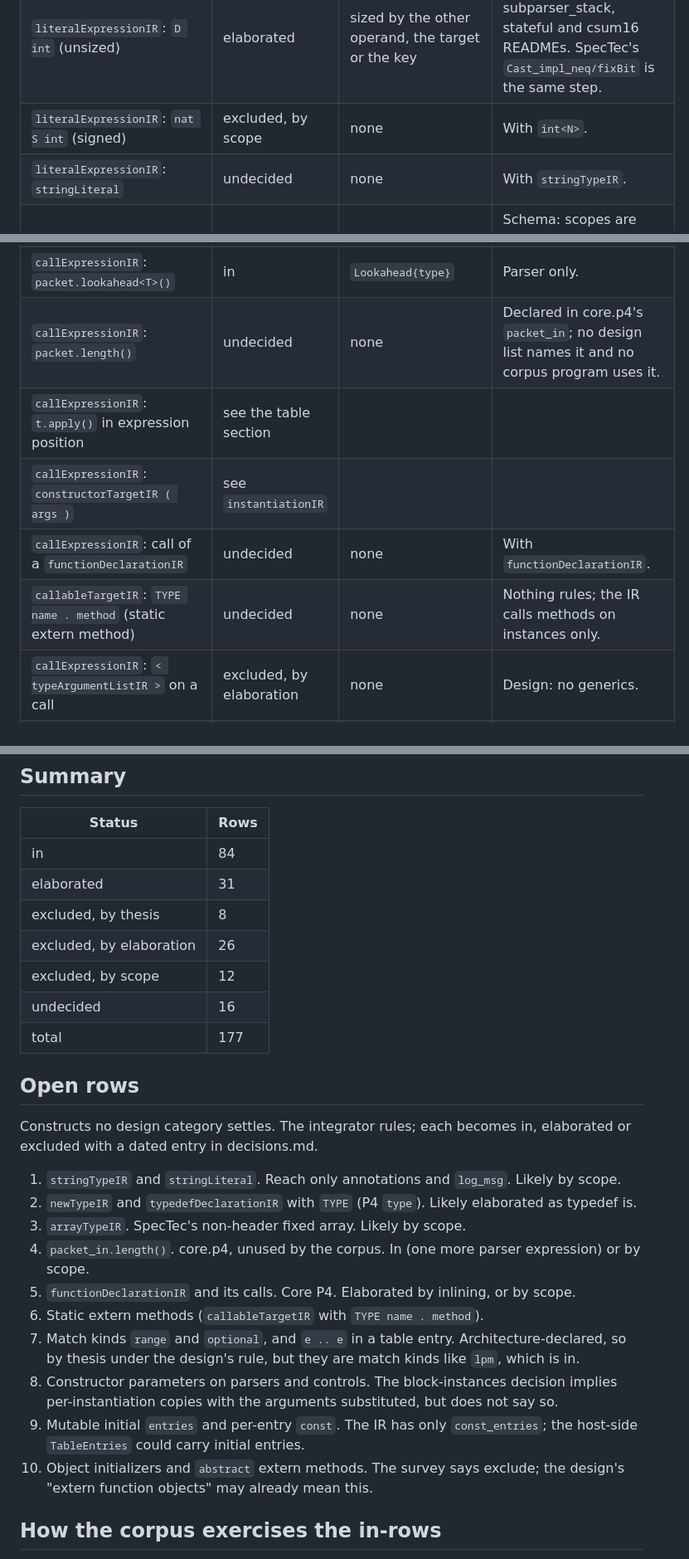
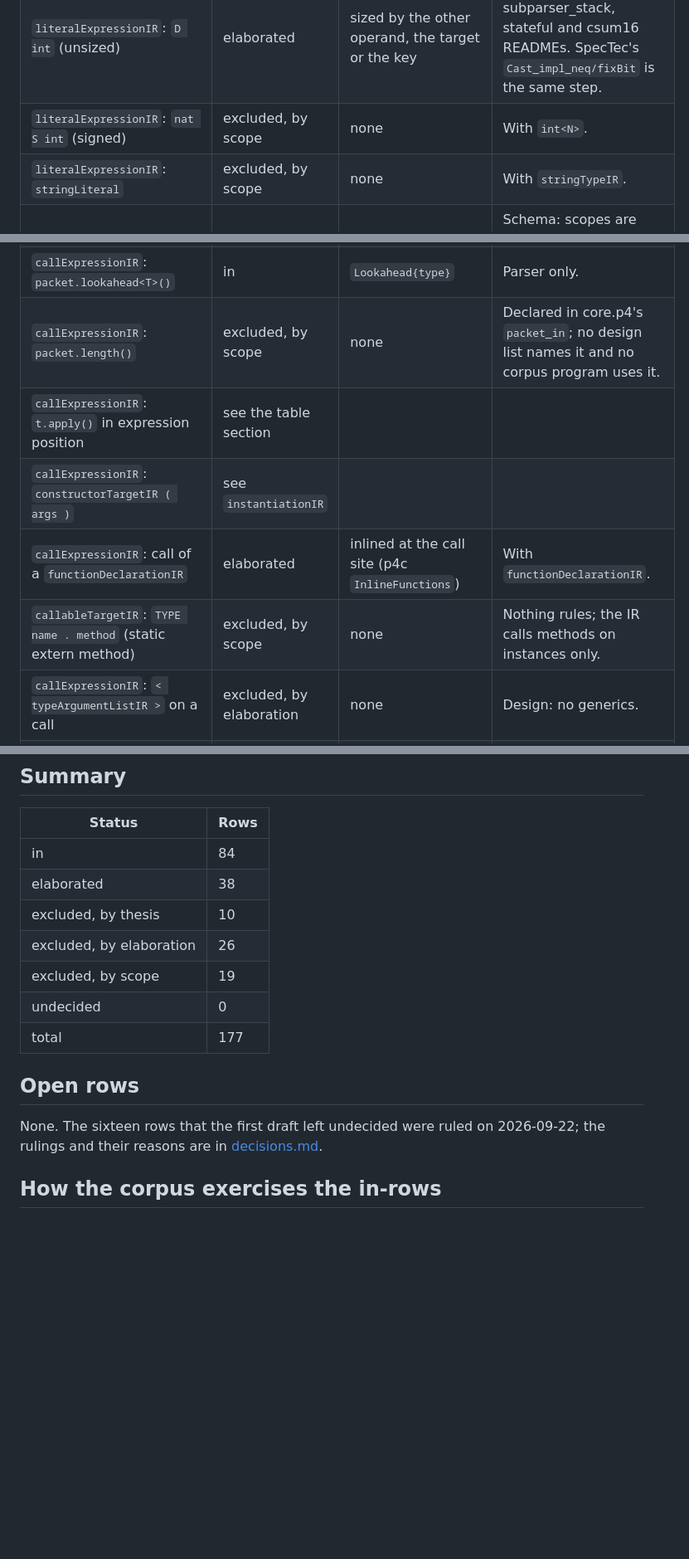
Before and after one commit to qobilidop/p4blo, a Markdown page: docs/coverage.md, 3 parts joined by grey strips. Shown at 83% size. Rendered like a GitHub page; blank space fills up the shorter version.

```diff
--- a/docs/coverage.md
+++ b/docs/coverage.md
@@ -96,7 +96,7 @@ Productions from `4.0-ir-syntax.watsup`; operator sets from
 | `literalExpressionIR`: `nat W int` | in | `Literal.bits` (`BitsLiteral{width, value}`) | Decimal in `[0, 2^width)`. |
 | `literalExpressionIR`: `D int` (unsized) | elaborated | sized by the other operand, the target or the key | Forwarder, stacks, subparser_stack, stateful and csum16 READMEs. SpecTec's `Cast_impl_neq/fixBit` is the same step. |
 | `literalExpressionIR`: `nat S int` (signed) | excluded, by scope | none | With `int<N>`. |
-| `literalExpressionIR`: `stringLiteral` | undecided | none | With `stringTypeIR`. |
+| `literalExpressionIR`: `stringLiteral` | excluded, by scope | none | With `stringTypeIR`. |
 | `referenceExpressionIR` (`prefixedNameIR`: `_BARE`, `.`) | in | `Expr.var`; every reference is a scoped name | Schema: scopes are P4's and the validator resolves every name once. The `.` prefix is a resolution fact the validator recomputes. |
 | `defaultExpressionIR` (`...`) | excluded, by elaboration | none | Design: "other sugar the frontend removes." Precedent: p4c `DefaultValues`. |
 | `unaryExpressionIR` with `!`, `~`, `-` | in | `Unary` NOT, COMPLEMENT, NEGATE | Negation wraps modulo `2^N`. |
@@ -122,11 +122,11 @@ Productions from `4.0-ir-syntax.watsup`; operator sets from
 | `callExpressionIR`: extern method in expression position | elaborated | `CallExtern.result` into a fresh local | Schema: "The IR has no discarded results; the frontend introduces a local." |
 | `callExpressionIR`: `h.isValid()` | in | `IsValid` | Decision: dedicated packet and header nodes. |
 | `callExpressionIR`: `packet.lookahead<T>()` | in | `Lookahead{type}` | Parser only. |
-| `callExpressionIR`: `packet.length()` | undecided | none | Declared in core.p4's `packet_in`; no design list names it and no corpus program uses it. |
+| `callExpressionIR`: `packet.length()` | excluded, by scope | none | Declared in core.p4's `packet_in`; no design list names it and no corpus program uses it. |
 | `callExpressionIR`: `t.apply()` in expression position | see the table section | | |
 | `callExpressionIR`: `constructorTargetIR ( args )` | see `instantiationIR` | | |
-| `callExpressionIR`: call of a `functionDeclarationIR` | undecided | none | With `functionDeclarationIR`. |
-| `callableTargetIR`: `TYPE name . method` (static extern method) | undecided | none | Nothing rules; the IR calls methods on instances only. |
+| `callExpressionIR`: call of a `functionDeclarationIR` | elaborated | inlined at the call site (p4c `InlineFunctions`) | With `functionDeclarationIR`. |
+| `callableTargetIR`: `TYPE name . method` (static extern method) | excluded, by scope | none | Nothing rules; the IR calls methods on instances only. |
 | `callExpressionIR`: `< typeArgumentListIR >` on a call | excluded, by elaboration | none | Design: no generics. |
 | `parenthesizedExpressionIR` | excluded, by elaboration | none | A tree has no parentheses. |
 | `argumentIR`: positional `e` | in | `Arg.expr` for `in`; `Arg.lvalue` for `out` and `inout` | Copy-in, copy-out in parameter order; aliasing is a validator error (semantics.md, Block calls). |
@@ -279,40 +279,18 @@ Each is where the architecture layer used to be.
 | Status | Rows |
 |---|---|
 | in | 84 |
-| elaborated | 31 |
-| excluded, by thesis | 8 |
+| elaborated | 38 |
+| excluded, by thesis | 10 |
 | excluded, by elaboration | 26 |
-| excluded, by scope | 12 |
-| undecided | 16 |
+| excluded, by scope | 19 |
+| undecided | 0 |
 | total | 177 |
 
 ## Open rows
 
-Constructs no design category settles. The integrator rules; each
-becomes in, elaborated or excluded with a dated entry in decisions.md.
-
-1. `stringTypeIR` and `stringLiteral`. Reach only annotations and
-   `log_msg`. Likely by scope.
-2. `newTypeIR` and `typedefDeclarationIR` with `TYPE` (P4 `type`).
-   Likely elaborated as typedef is.
-3. `arrayTypeIR`. SpecTec's non-header fixed array. Likely by scope.
-4. `packet_in.length()`. core.p4, unused by the corpus. In (one more
-   parser expression) or by scope.
-5. `functionDeclarationIR` and its calls. Core P4. Elaborated by
-   inlining, or by scope.
-6. Static extern methods (`callableTargetIR` with `TYPE name . method`).
-7. Match kinds `range` and `optional`, and `e .. e` in a table entry.
-   Architecture-declared, so by thesis under the design's rule, but
-   they are match kinds like `lpm`, which is in.
-8. Constructor parameters on parsers and controls. The block-instances
-   decision implies per-instantiation copies with the arguments
-   substituted, but does not say so.
-9. Mutable initial `entries` and per-entry `const`. The IR has only
-   `const_entries`; the host-side `TableEntries` could carry initial
-   entries.
-10. Object initializers and `abstract` extern methods. The survey says
-    exclude; the design's "extern function objects" may already mean
-    this.
+None. The sixteen rows that the first draft left undecided were ruled
+on 2026-09-22; the rulings and their reasons are in
+[decisions.md](decisions.md).
 
 ## How the corpus exercises the in-rows
 
```
Also changed, not shown: other parts of docs/coverage.md (+12 -12 lines), docs/decisions.md (+14 -0 lines).
